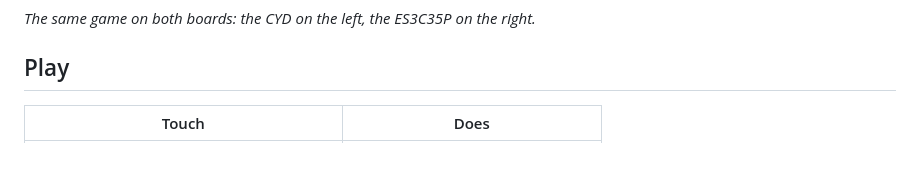
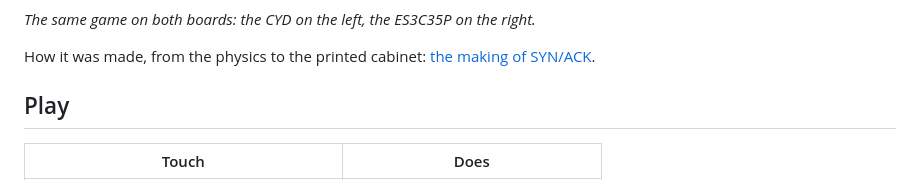
Before and after one commit to magikh0e/synack-pinball, a Markdown page: README.md, the part around the change. Rendered like a GitHub page; blank space fills up the shorter version.

Commit message:
Add the making-of guide, with the cabinet concept art

```diff
--- a/README.md
+++ b/README.md
@@ -18,6 +18,9 @@ one codebase:
 ![both boards](docs/both-boards.jpg)
 
 *The same game on both boards: the CYD on the left, the ES3C35P on the right.*
+
+How it was made, from the physics to the printed cabinet:
+[the making of SYN/ACK](docs/MAKING-OF.md).
 
 ## Play
 
```
Also changed, not shown: docs/MAKING-OF.md (added, +280 -0 lines), docs/guide/board-fit.png (added), docs/guide/concept-a-cabinet.png (added), docs/guide/concept-b-handheld.png (added), docs/guide/concept-c-wedge.png (added), docs/guide/usb-route.png (added).
